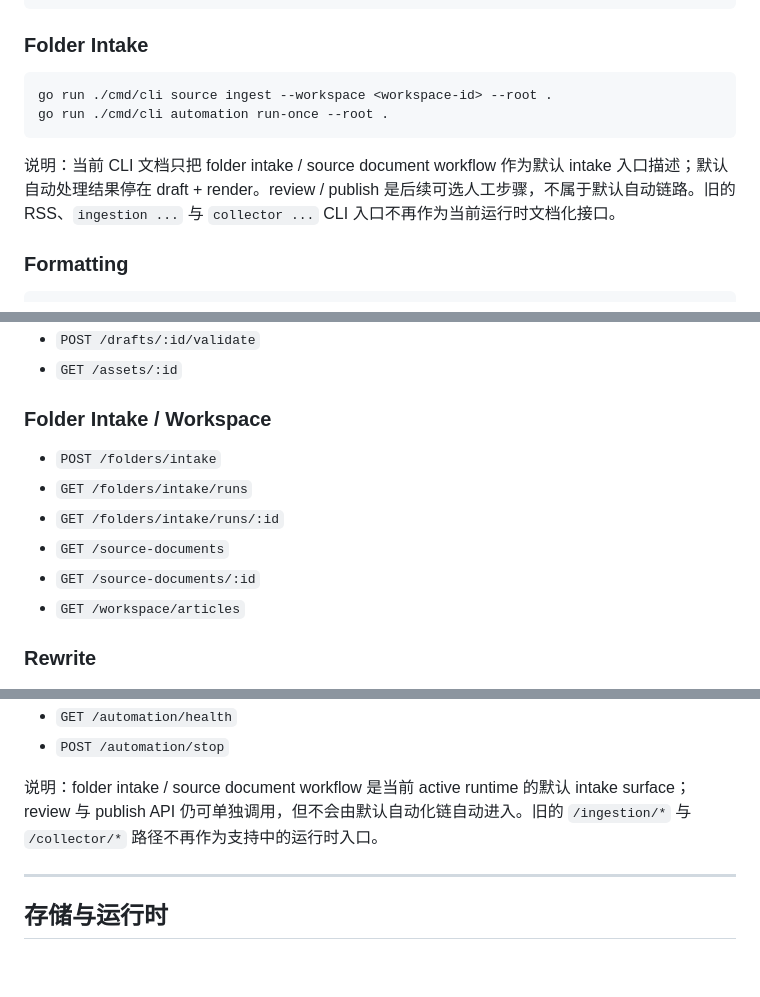
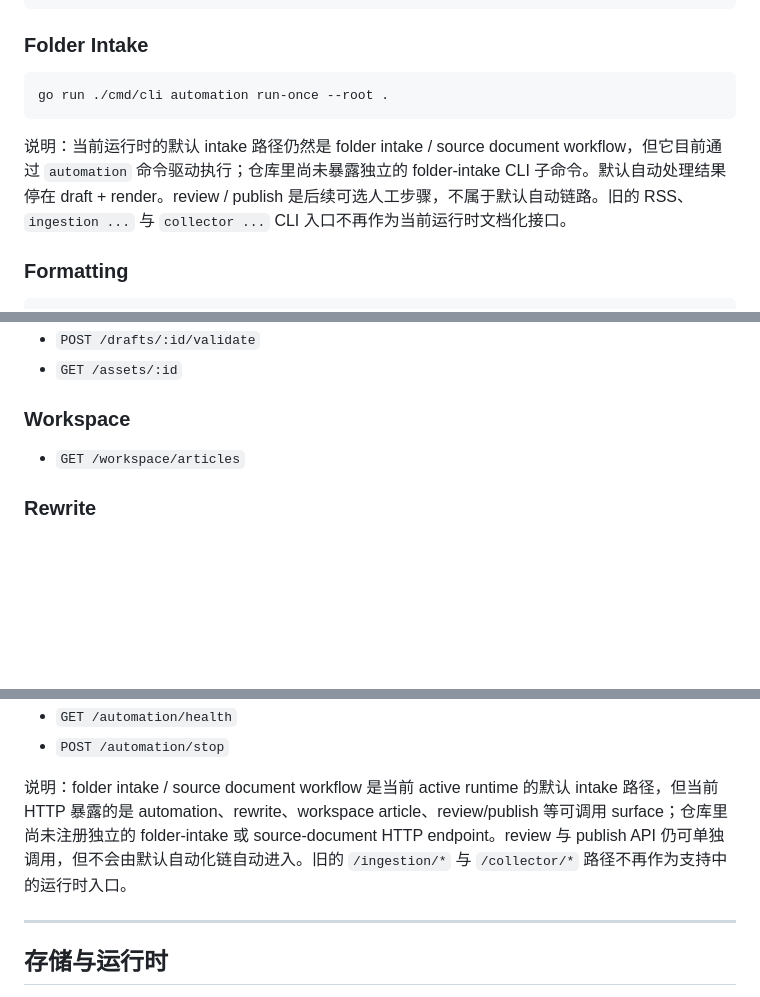
Before and after one commit to mcag-o/editor-auto-washing, a Markdown page: README.md, 3 parts joined by grey strips. Drawn GitHub-style; blank space fills up the shorter version.

Commit message:
docs: align folder intake docs with exposed surfaces

````diff
--- a/README.md
+++ b/README.md
@@ -175,11 +175,10 @@ go run ./cmd/cli workspace doctor --root .
 ### Folder Intake
 
 ```bash
-go run ./cmd/cli source ingest --workspace <workspace-id> --root .
 go run ./cmd/cli automation run-once --root .
 ```
 
-说明：当前 CLI 文档只把 folder intake / source document workflow 作为默认 intake 入口描述；默认自动处理结果停在 draft + render。review / publish 是后续可选人工步骤，不属于默认自动链路。旧的 RSS、`ingestion ...` 与 `collector ...` CLI 入口不再作为当前运行时文档化接口。
+说明：当前运行时的默认 intake 路径仍然是 folder intake / source document workflow，但它目前通过 `automation` 命令驱动执行；仓库里尚未暴露独立的 folder-intake CLI 子命令。默认自动处理结果停在 draft + render。review / publish 是后续可选人工步骤，不属于默认自动链路。旧的 RSS、`ingestion ...` 与 `collector ...` CLI 入口不再作为当前运行时文档化接口。
 
 ### Formatting
 
@@ -243,13 +242,8 @@ go run ./cmd/cli automation stop --root .
 - `POST /drafts/:id/validate`
 - `GET /assets/:id`
 
-### Folder Intake / Workspace
+### Workspace
 
-- `POST /folders/intake`
-- `GET /folders/intake/runs`
-- `GET /folders/intake/runs/:id`
-- `GET /source-documents`
-- `GET /source-documents/:id`
 - `GET /workspace/articles`
 
 ### Rewrite
@@ -280,7 +274,7 @@ go run ./cmd/cli automation stop --root .
 - `GET /automation/health`
 - `POST /automation/stop`
 
-说明：folder intake / source document workflow 是当前 active runtime 的默认 intake surface；review 与 publish API 仍可单独调用，但不会由默认自动化链自动进入。旧的 `/ingestion/*` 与 `/collector/*` 路径不再作为支持中的运行时入口。
+说明：folder intake / source document workflow 是当前 active runtime 的默认 intake 路径，但当前 HTTP 暴露的是 automation、rewrite、workspace article、review/publish 等可调用 surface；仓库里尚未注册独立的 folder-intake 或 source-document HTTP endpoint。review 与 publish API 仍可单独调用，但不会由默认自动化链自动进入。旧的 `/ingestion/*` 与 `/collector/*` 路径不再作为支持中的运行时入口。
 
 ---
 
````
Also changed, not shown: other parts of README.md (+1 -1 lines), AGENTS.md (+1 -1 lines).
